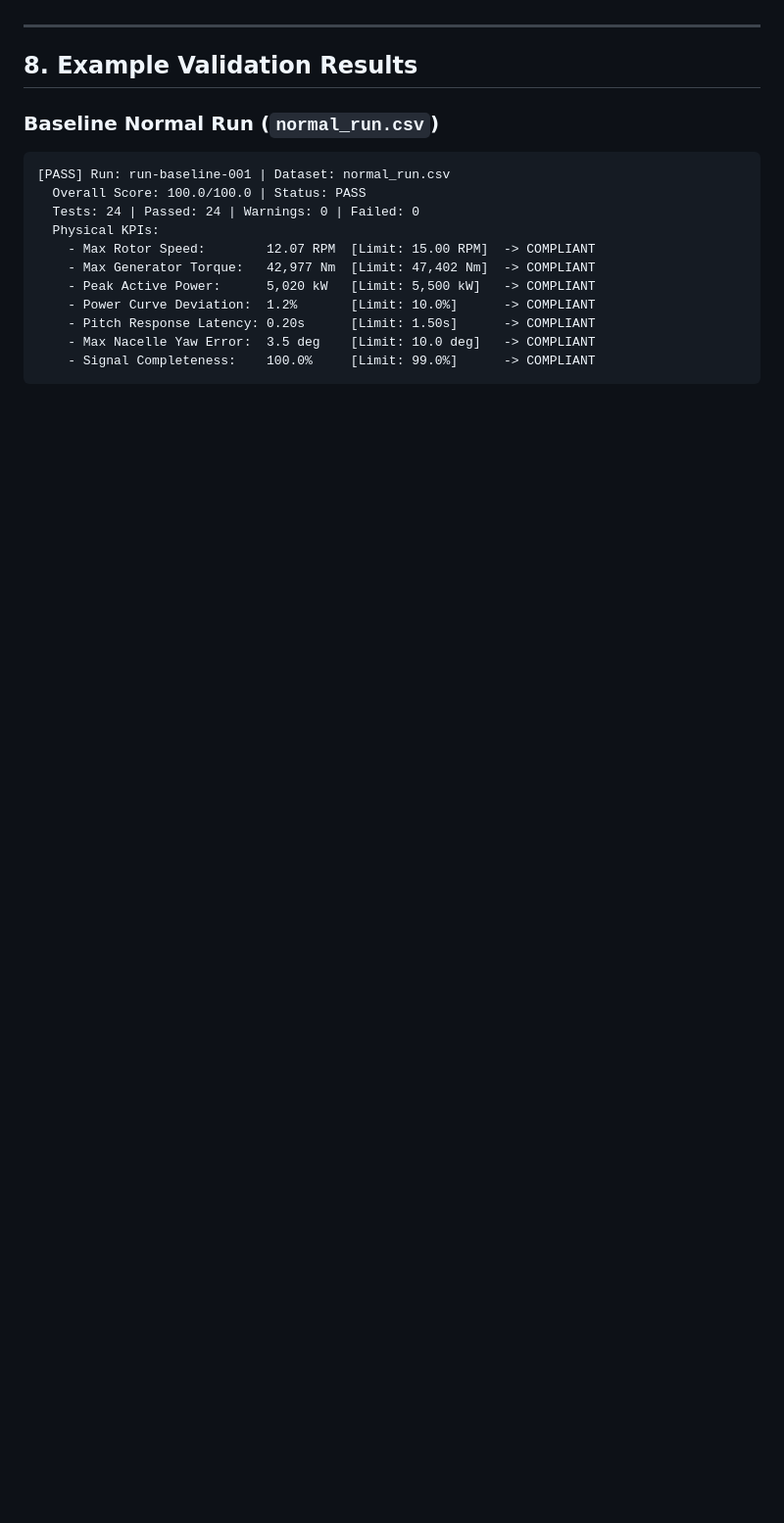
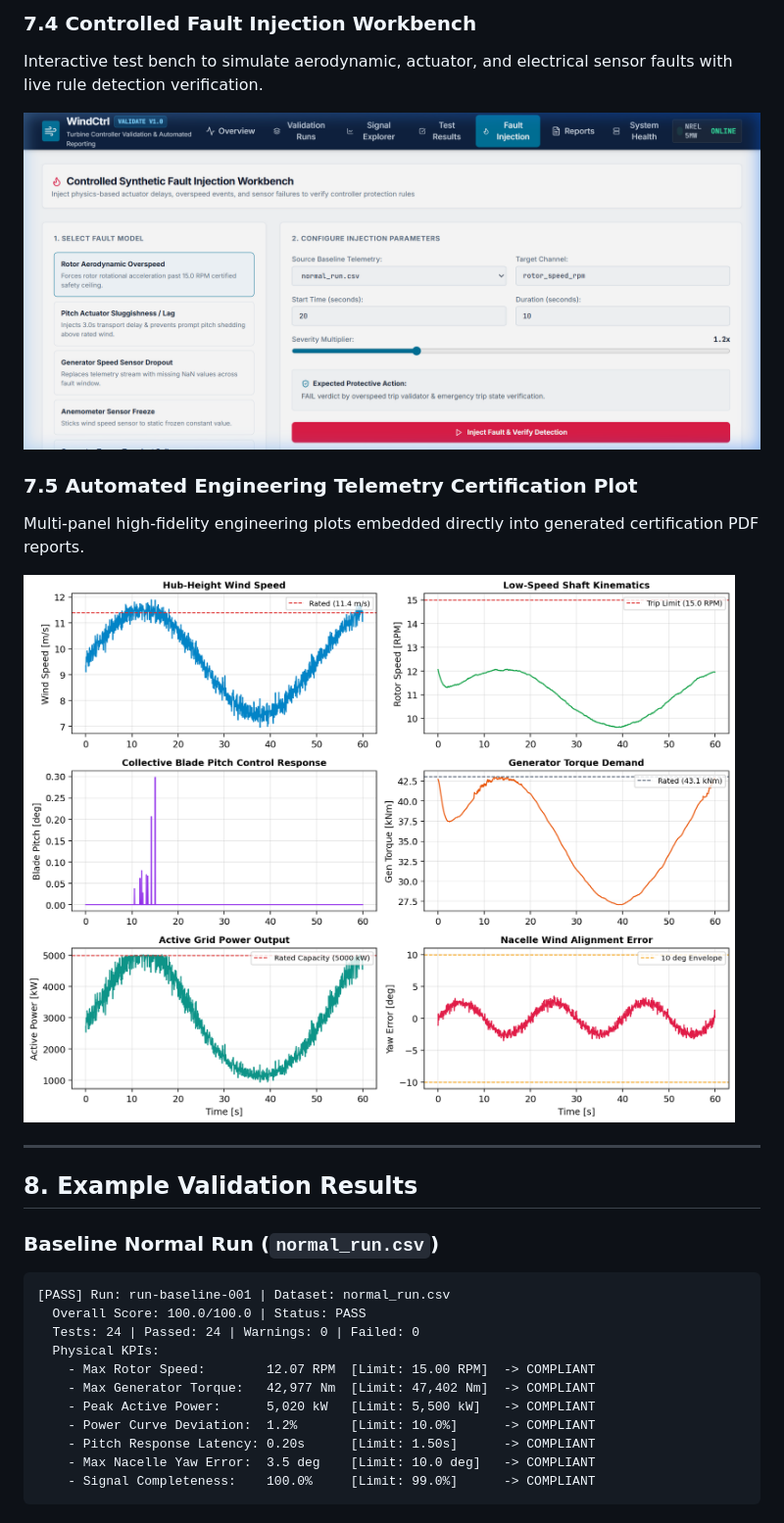
Before and after one commit to 25Rohit25/Winder, a Markdown page: README.md, the part around the change printed below. Shown: that part at 98% size. Rendered like a GitHub page; pictures changed too: docs/screenshots/fault_injection.png (added), docs/screenshots/telemetry_analysis.png (added); blank space fills up the shorter version.

```diff
--- a/README.md
+++ b/README.md
@@ -150,3 +158,12 @@ The web dashboard is styled following modern industrial design principles (clean
+### 7.4 Controlled Fault Injection Workbench
+Interactive test bench to simulate aerodynamic, actuator, and electrical sensor faults with live rule detection verification.
+
+![Fault Injection Workbench](docs/screenshots/fault_injection.png)
+
+### 7.5 Automated Engineering Telemetry Certification Plot
+Multi-panel high-fidelity engineering plots embedded directly into generated certification PDF reports.
+
+![Multi-Panel Telemetry Certification Plot](docs/screenshots/telemetry_analysis.png)
 
 ---
 
```
Also changed, not shown: other parts of README.md (+15 -7 lines), docs/screenshots/dashboard_overview.png (added), docs/screenshots/signal_explorer.png (added), docs/screenshots/validation_runs.png (added).
